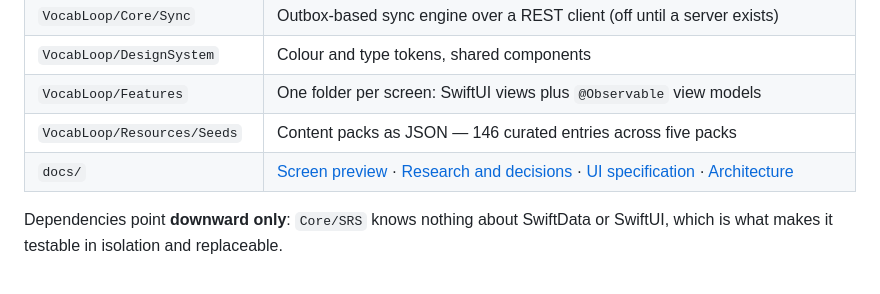
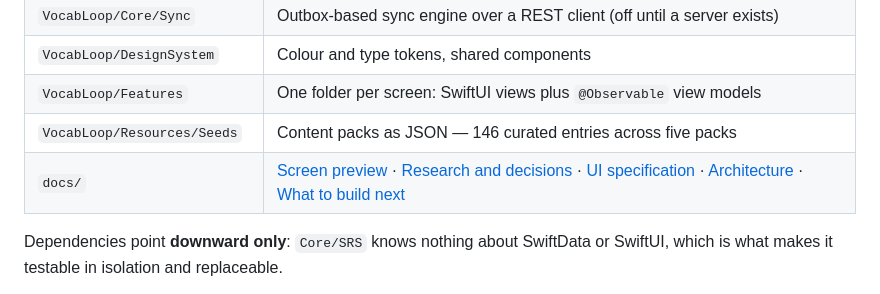
Before and after one commit to vsv1020/MLE, a Markdown page: README.md, the part around the change. Drawn GitHub-style.

```diff
--- a/README.md
+++ b/README.md
@@ -79,7 +79,7 @@ deletion.
 | `VocabLoop/DesignSystem` | Colour and type tokens, shared components |
 | `VocabLoop/Features` | One folder per screen: SwiftUI views plus `@Observable` view models |
 | `VocabLoop/Resources/Seeds` | Content packs as JSON — 146 curated entries across five packs |
-| `docs/` | [Screen preview](docs/screens.html) · [Research and decisions](docs/RESEARCH.md) · [UI specification](docs/DESIGN.md) · [Architecture](docs/ARCHITECTURE.md) |
+| `docs/` | [Screen preview](docs/screens.html) · [Research and decisions](docs/RESEARCH.md) · [UI specification](docs/DESIGN.md) · [Architecture](docs/ARCHITECTURE.md) · [What to build next](docs/ROADMAP.md) |
 
 Dependencies point **downward only**: `Core/SRS` knows nothing about SwiftData or
 SwiftUI, which is what makes it testable in isolation and replaceable.
```
Also changed, not shown: docs/ROADMAP.md (added, +239 -0 lines).
